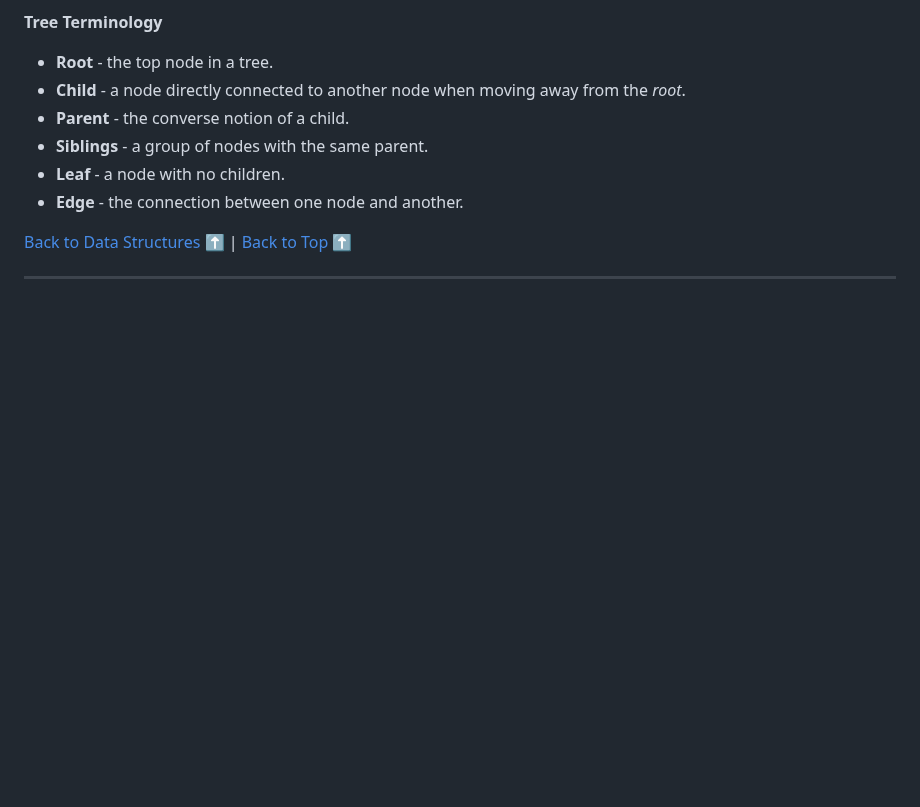
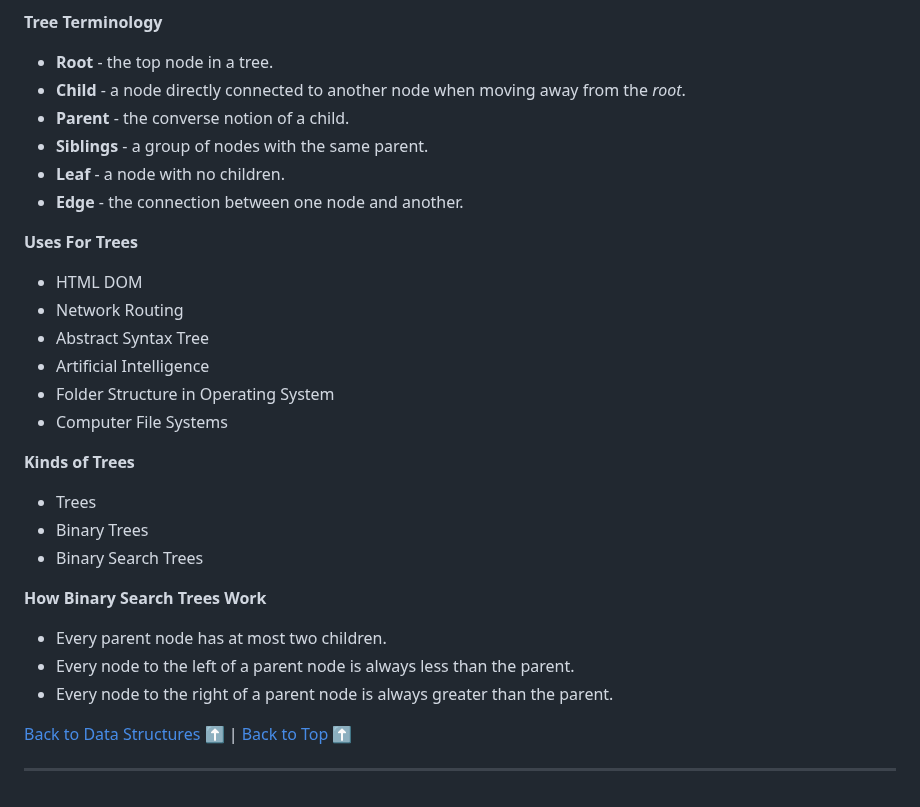
Before and after one commit to sidneyshafer/JS_DSA, a Markdown page: readme.md, the part around the change. Rendered like a GitHub page; blank space fills up the shorter version.

Commit message:
Add Uses for Trees, Types of Trees, and How Binary Search Trees Work

```diff
--- a/readme.md
+++ b/readme.md
@@ -2434,6 +2434,24 @@ var q = new Queue();
 * **Leaf** - a node with no children.
 * **Edge** - the connection between one node and another.
 
+**Uses For Trees**
+* HTML DOM
+* Network Routing
+* Abstract Syntax Tree
+* Artificial Intelligence
+* Folder Structure in Operating System
+* Computer File Systems
+
+**Kinds of Trees**
+* Trees
+* Binary Trees
+* Binary Search Trees
+
+**How Binary Search Trees Work**
+* Every parent node has at most two children.
+* Every node to the left of a parent node is always less than the parent.
+* Every node to the right of a parent node is always greater than the parent.
+
 [Back to Data Structures](#data-structures) :arrow_up: | [Back to Top](#js-data-structures--algorithms) :arrow_up:
 
 ----
```
